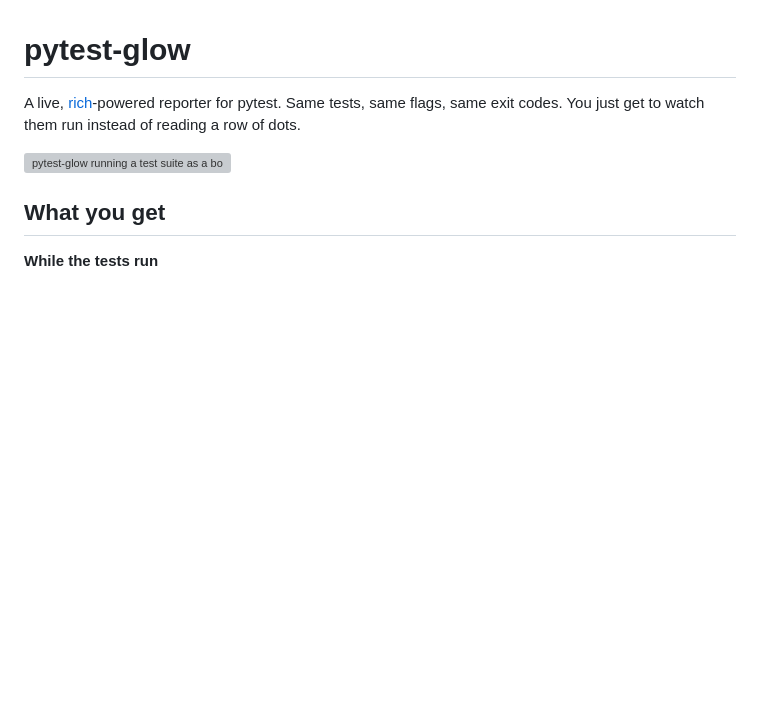
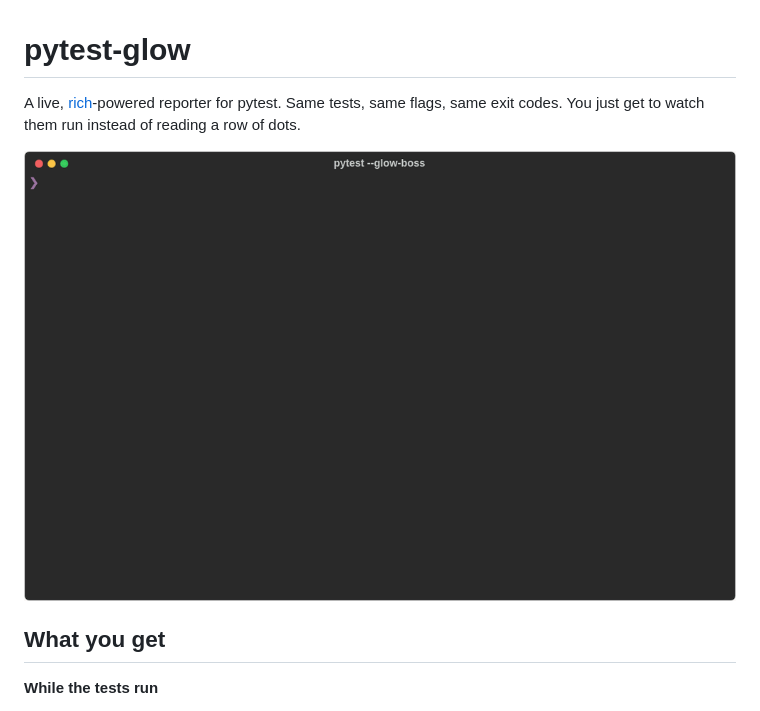
Before and after one commit to koskrub-15/pytest-glow, a Markdown page: README.md, the part around one of its changes. GitHub-like rendering; pictures changed too: docs/demo.gif (added); blank space fills up the shorter version; grey boxes are pictures that could not be loaded.

Commit message:
Animated demo at the top of the README

```diff
--- a/README.md
+++ b/README.md
@@ -3,7 +3,7 @@
 A live, [rich](https://github.com/Textualize/rich)-powered reporter for pytest. Same tests, same
 flags, same exit codes. You just get to watch them run instead of reading a row of dots.
 
-![pytest-glow running a test suite as a boss fight: live file bars, failures as they happen, a combo, and the verdict](https://raw.githubusercontent.com/koskrub-15/pytest-glow/main/docs/demo.gif)
+![pytest-glow running a test suite as a boss fight: live file bars, failures as they happen, a combo, and the verdict](https://github.com/koskrub-15/pytest-glow/raw/main/docs/demo.gif)
 
 ## What you get
 
```
Also changed, not shown: other parts of README.md (+1 -1 lines).
